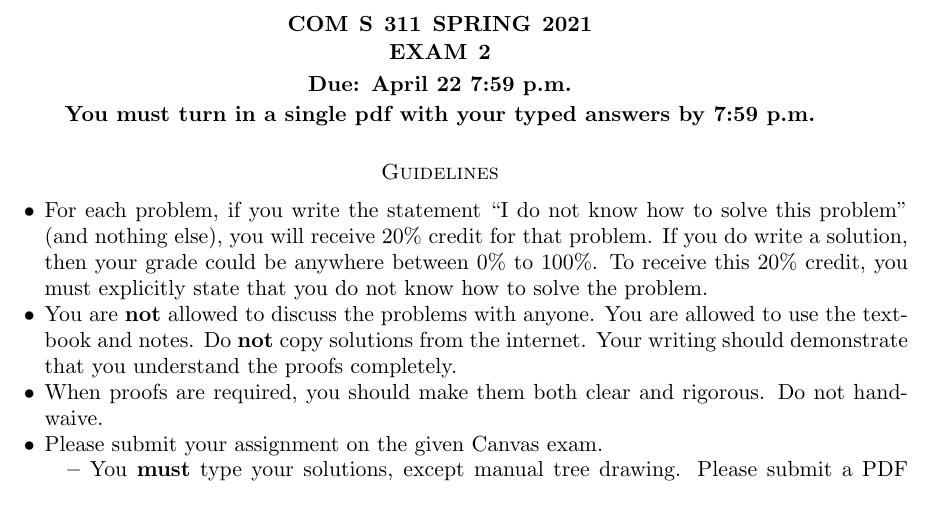
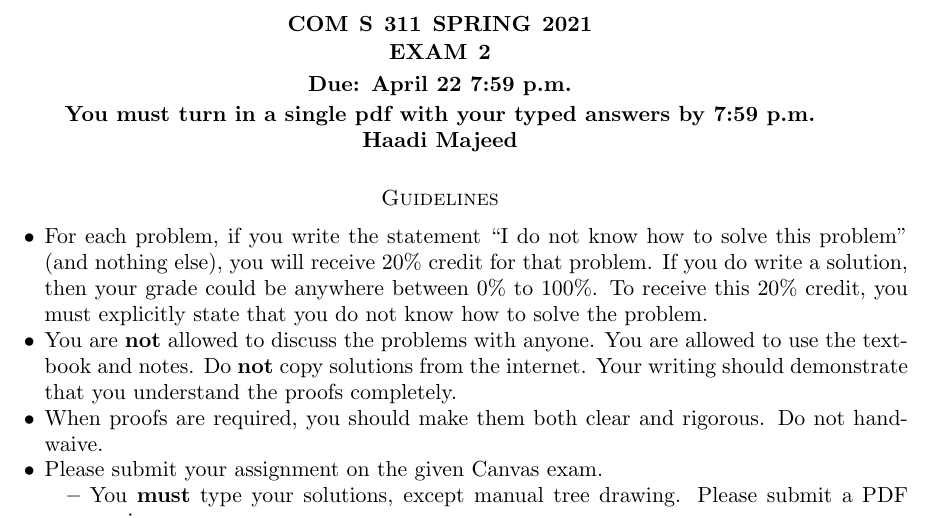
Before and after one commit to Haaduken/coms311, a LaTeX problem sheet (exam/2/exam2.tex): part of page 1 of 8, cut so that both start at the same text. Compiled offline with pdfLaTeX.

Commit message:
done for now

```diff
--- a/exam/2/exam2.tex
+++ b/exam/2/exam2.tex
@@ -34,7 +34,8 @@ Exam 2
 {\bf Due:  April 22 7:59 p.m.}
 
 \smallskip
-\textbf{You must turn in a single pdf with your typed answers by 7:59 p.m.}
+\textbf{You must turn in a single pdf with your typed answers by 7:59 p.m.}\\
+\textbf{Haadi Majeed}\\
 \end{center}
 
 \medskip
```
Also changed, not shown: exam/2/exam2.pdf, 3 other files.
